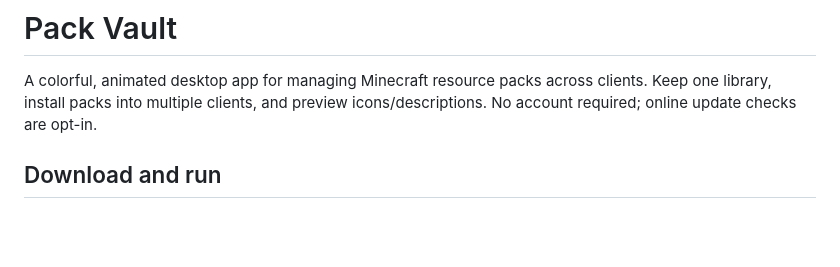
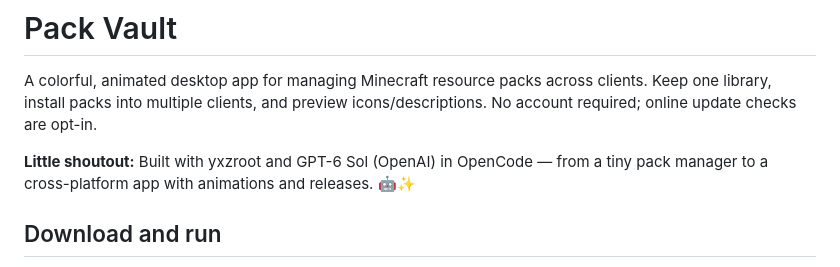
Before and after one commit to yxzroot/pack-vault, a Markdown page: README.md, the part around the change. Drawn GitHub-style; blank space fills up the shorter version.

Commit message:
Credit AI collaboration in README

```diff
--- a/README.md
+++ b/README.md
@@ -1,6 +1,8 @@
 # Pack Vault
 
 A colorful, animated desktop app for managing Minecraft resource packs across clients. Keep one library, install packs into multiple clients, and preview icons/descriptions. No account required; online update checks are opt-in.
+
+**Little shoutout:** Built with yxzroot and GPT-6 Sol (OpenAI) in OpenCode — from a tiny pack manager to a cross-platform app with animations and releases. 🤖✨
 
 ## Download and run
 
```
